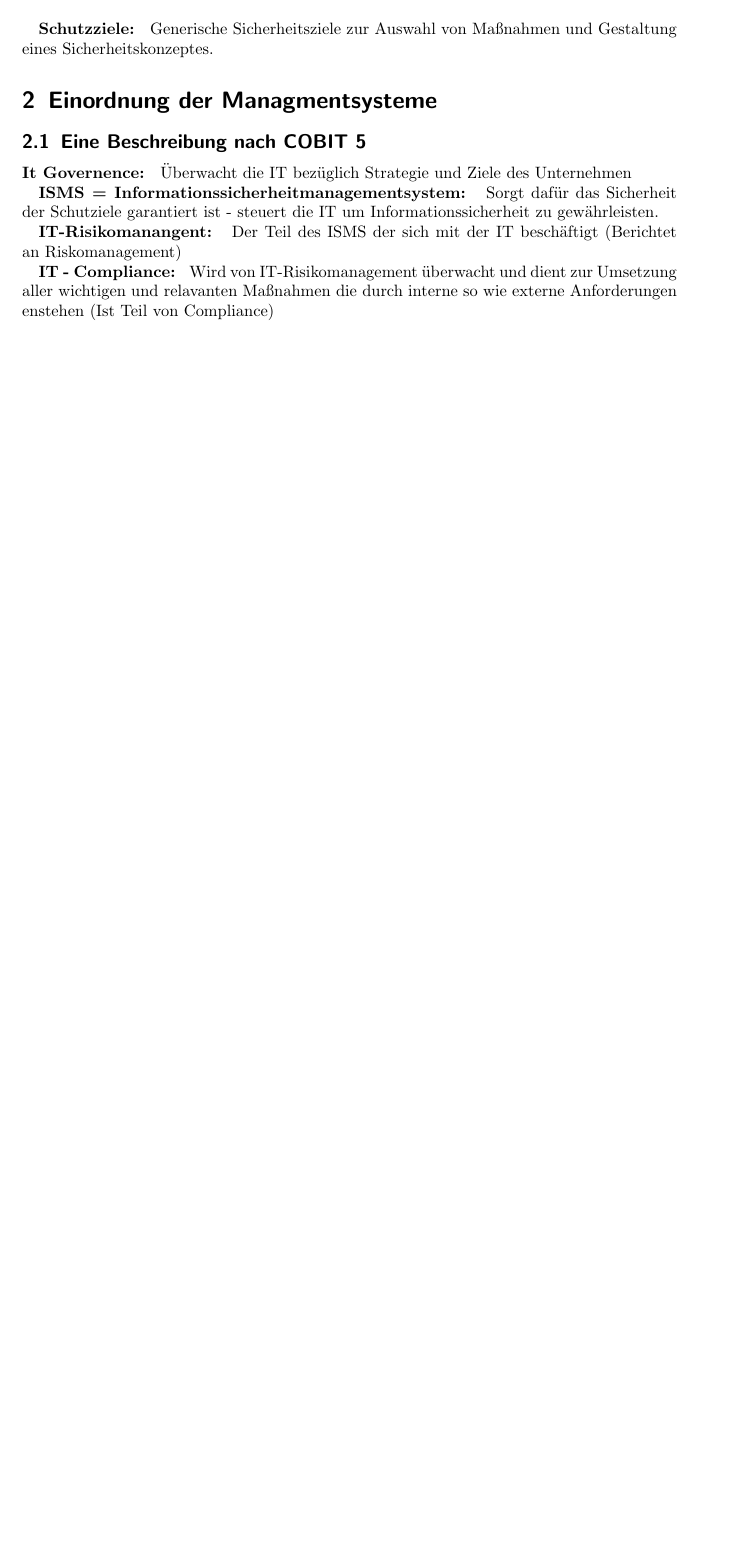
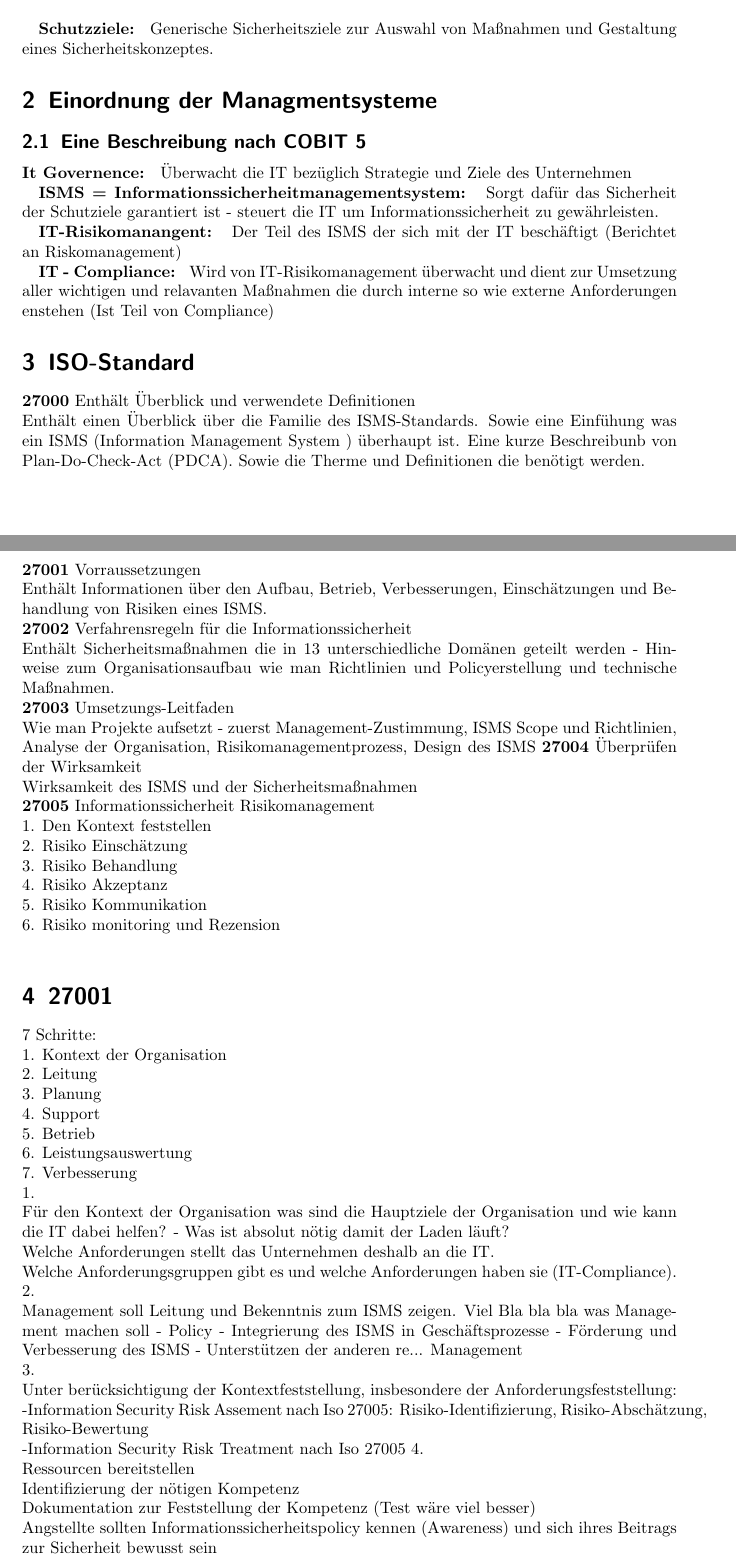
Before and after one commit to marwansabih/ErstesSemester, a LaTeX document (Compliance/Compliance.tex): part of the page before the commit and two parts of pages 1 and 2 of 3 after it, the two joined at a grey line, cut so that both start at the same text, the shorter picture padded with empty space. Compiled offline with pdfLaTeX.

Commit message:
Commmit3

```diff
--- a/Compliance/Compliance.tex
+++ b/Compliance/Compliance.tex
@@ -75,5 +75,56 @@ zu gewährleisten.
 \textbf{IT - Compliance: } Wird von IT-Risikomanagement überwacht und dient zur Umsetzung aller wichtigen und relavanten Maßnahmen die durch
 interne so wie externe Anforderungen enstehen (Ist Teil von Compliance)
 
+\section{ISO-Standard}
 
 
+\textbf{27000} Enthält Überblick und verwendete Definitionen\\
+Enthält einen Überblick über die Familie des ISMS-Standards. Sowie
+eine Einfühung was ein ISMS (Information Management System ) überhaupt ist.
+Eine kurze Beschreibunb von Plan-Do-Check-Act (PDCA). Sowie die Therme und Definitionen
+die benötigt werden.
+\\
+\textbf{27001} Vorraussetzungen\\
+Enthält Informationen über den Aufbau, Betrieb, Verbesserungen, Einschätzungen und Behandlung von Risiken eines ISMS.\\
+\textbf{27002} Verfahrensregeln für die Informationssicherheit\\
+Enthält Sicherheitsmaßnahmen die in 13 unterschiedliche Domänen geteilt werden - Hinweise zum Organisationsaufbau
+wie man Richtlinien und Policyerstellung und technische Maßnahmen.\\
+\textbf{27003} Umsetzungs-Leitfaden\\
+Wie man Projekte aufsetzt - zuerst Management-Zustimmung, ISMS Scope und Richtlinien, Analyse der Organisation, Risikomanagementprozess, Design des ISMS
+\textbf{27004} Überprüfen der Wirksamkeit\\
+Wirksamkeit des ISMS und der Sicherheitsmaßnahmen\\
+\textbf{27005} Informationssicherheit Risikomanagement\\
+1. Den Kontext feststellen\\
+2. Risiko Einschätzung\\
+3. Risiko Behandlung\\
+4. Risiko Akzeptanz\\
+5. Risiko Kommunikation\\
+6. Risiko monitoring und Rezension\\
+\section{27001}
+7 Schritte:\\
+1. Kontext der Organisation\\
+2. Leitung\\
+3. Planung\\
+4. Support\\
+5. Betrieb\\
+6. Leistungsauswertung\\
+7. Verbesserung\\
+1.\\
+Für den Kontext der Organisation was sind die Hauptziele der Organisation und wie kann
+die IT dabei helfen? - Was ist absolut nötig damit der Laden läuft?\\
+Welche Anforderungen stellt das Unternehmen deshalb an die IT.\\
+Welche Anforderungsgruppen gibt es und welche Anforderungen haben sie (IT-Compliance).\\
+2.\\
+Management soll Leitung und Bekenntnis zum ISMS zeigen. Viel Bla bla bla
+was Management machen soll - Policy - Integrierung des ISMS in Geschäftsprozesse - Förderung und Verbesserung des ISMS - Unterstützen der anderen re... Management\\
+3.\\
+Unter berücksichtigung der Kontextfeststellung, insbesondere der Anforderungsfeststellung:\\
+-Information Security Risk Assement nach Iso 27005: Risiko-Identifizierung, Risiko-Abschätzung, Risiko-Bewertung\\
+-Information Security Risk Treatment nach Iso 27005
+4.\\
+Ressourcen bereitstellen\\
+Identifizierung der nötigen Kompetenz\\
+Dokumentation zur Feststellung der Kompetenz (Test wäre viel besser)\\
+Angstellte sollten Informationssicherheitspolicy kennen (Awareness) und sich ihres
+Beitrags zur Sicherheit bewusst sein\\
+Komunikation muss klar geregelt werden\\
```
Also changed, not shown: Compliance/Compliance.pdf, Compliance/Compliance.tex (19 more changed lines), 3 other files.
